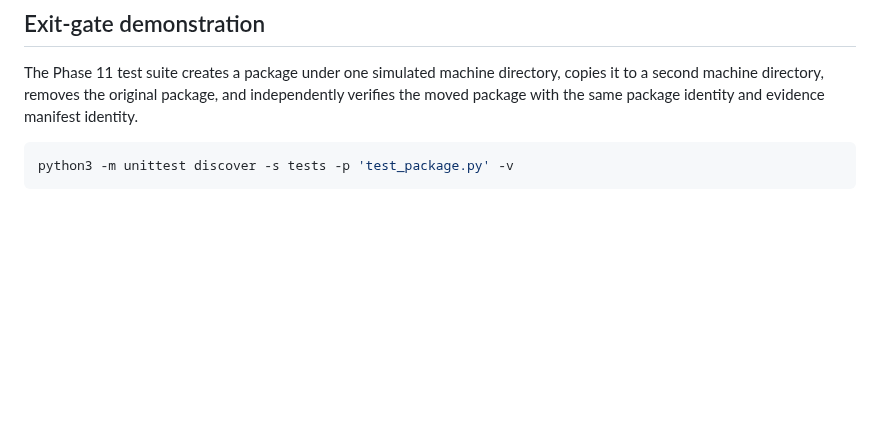
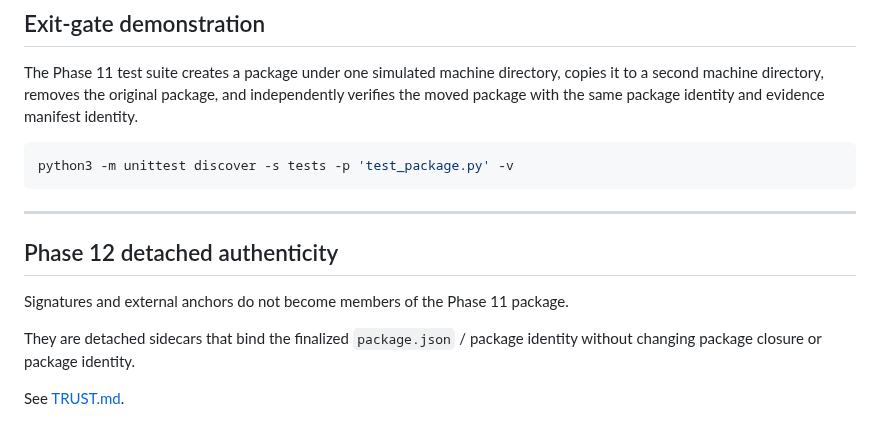
Before and after one commit to QSOLKCB/PROVENANCE, a Markdown page: docs/PACKAGE.md, the part around the change. Rendered like a GitHub page; blank space fills up the shorter version.

Commit message:
Document detached Phase 12 package trust sidecars

```diff
--- a/docs/PACKAGE.md
+++ b/docs/PACKAGE.md
@@ -171,3 +171,13 @@ The Phase 11 test suite creates a package under one simulated machine directory,
 ~~~bash
 python3 -m unittest discover -s tests -p 'test_package.py' -v
 ~~~
+
+---
+
+## Phase 12 detached authenticity
+
+Signatures and external anchors do not become members of the Phase 11 package.
+
+They are detached sidecars that bind the finalized `package.json` / package identity without changing package closure or package identity.
+
+See [TRUST.md](TRUST.md).
```
